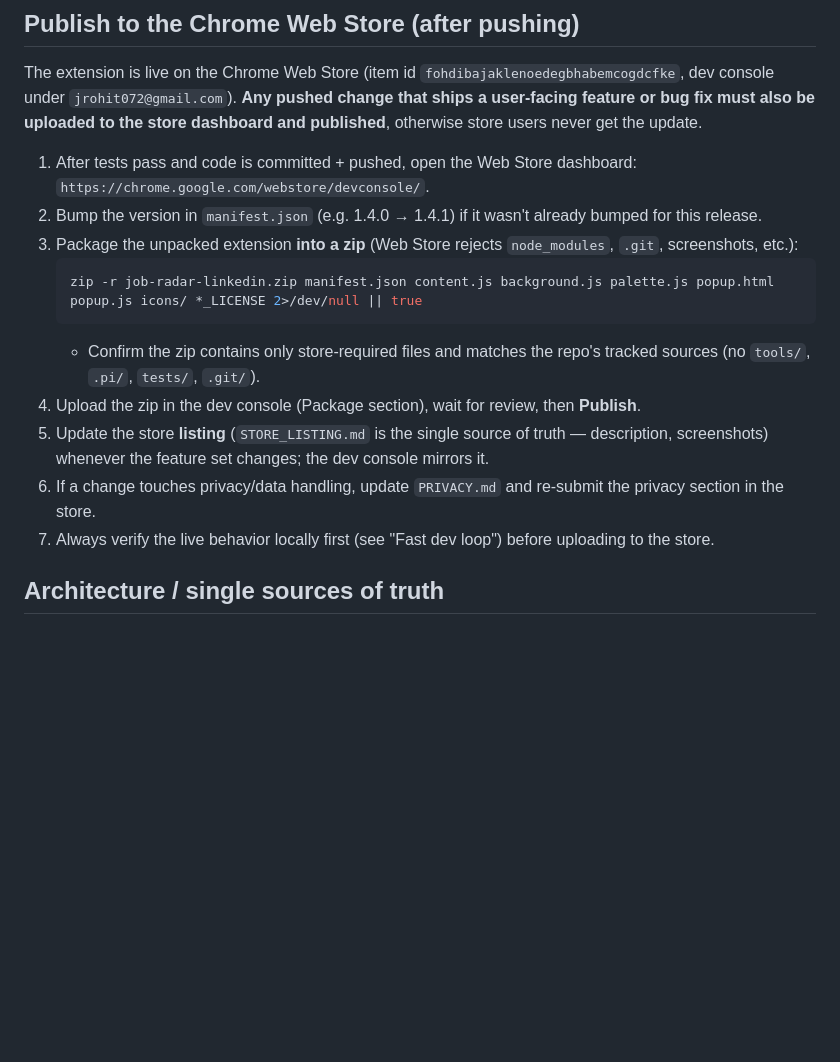
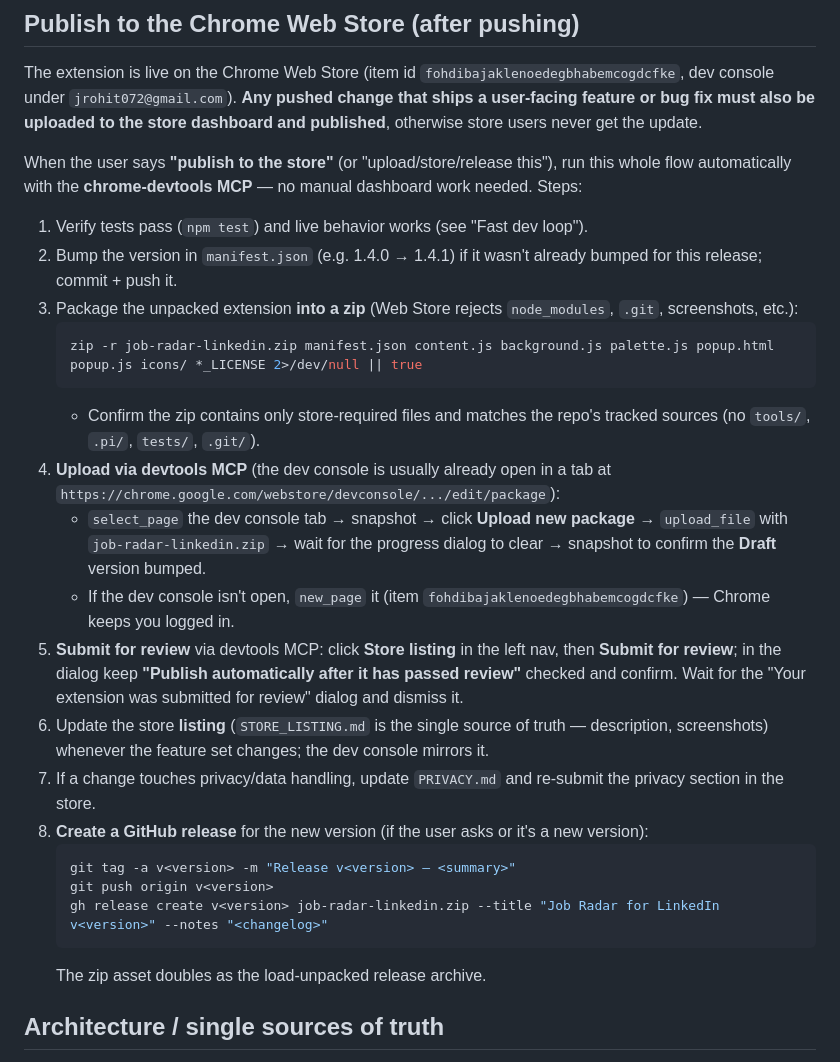
Before and after one commit to syntaxhacker/linkedin-auto-connector, a Markdown page: AGENTS.md, the part around the change. Rendered like a GitHub page; blank space fills up the shorter version.

Commit message:
docs: automate Web Store publish via devtools MCP + add GitHub release step

````diff
--- a/AGENTS.md
+++ b/AGENTS.md
@@ -40,10 +40,13 @@ The extension is live on the Chrome Web Store (item id
 uploaded to the store dashboard and published**, otherwise store users never
 get the update.
 
-1. After tests pass and code is committed + pushed, open the Web Store
-   dashboard: `https://chrome.google.com/webstore/devconsole/`.
+When the user says **"publish to the store"** (or "upload/store/release this"),
+run this whole flow automatically with the **chrome-devtools MCP** — no manual
+dashboard work needed. Steps:
+
+1. Verify tests pass (`npm test`) and live behavior works (see "Fast dev loop").
 2. Bump the version in `manifest.json` (e.g. 1.4.0 → 1.4.1) if it wasn't
-   already bumped for this release.
+   already bumped for this release; commit + push it.
 3. Package the unpacked extension **into a zip** (Web Store rejects `node_modules`,
    `.git`, screenshots, etc.):
    ```bash
@@ -51,15 +54,30 @@ get the update.
    ```
    - Confirm the zip contains only store-required files and matches the repo's
      tracked sources (no `tools/`, `.pi/`, `tests/`, `.git/`).
-4. Upload the zip in the dev console (Package section), wait for review, then
-   **Publish**.
-5. Update the store **listing** (`STORE_LISTING.md` is the single source of
+4. **Upload via devtools MCP** (the dev console is usually already open in a
+   tab at `https://chrome.google.com/webstore/devconsole/.../edit/package`):
+   - `select_page` the dev console tab → snapshot → click **Upload new package**
+     → `upload_file` with `job-radar-linkedin.zip` → wait for the progress
+     dialog to clear → snapshot to confirm the **Draft** version bumped.
+   - If the dev console isn't open, `new_page` it (item
+     `fohdibajaklenoedegbhabemcogdcfke`) — Chrome keeps you logged in.
+5. **Submit for review** via devtools MCP: click **Store listing** in the left
+   nav, then **Submit for review**; in the dialog keep **"Publish automatically
+   after it has passed review"** checked and confirm. Wait for the
+   "Your extension was submitted for review" dialog and dismiss it.
+6. Update the store **listing** (`STORE_LISTING.md` is the single source of
    truth — description, screenshots) whenever the feature set changes; the dev
    console mirrors it.
-6. If a change touches privacy/data handling, update `PRIVACY.md` and re-submit
+7. If a change touches privacy/data handling, update `PRIVACY.md` and re-submit
    the privacy section in the store.
-7. Always verify the live behavior locally first (see "Fast dev loop") before
-   uploading to the store.
+8. **Create a GitHub release** for the new version (if the user asks or it's a
+   new version):
+   ```bash
+   git tag -a v<version> -m "Release v<version> — <summary>"
+   git push origin v<version>
+   gh release create v<version> job-radar-linkedin.zip --title "Job Radar for LinkedIn v<version>" --notes "<changelog>"
+   ```
+   The zip asset doubles as the load-unpacked release archive.
 
 ## Architecture / single sources of truth
 
````
